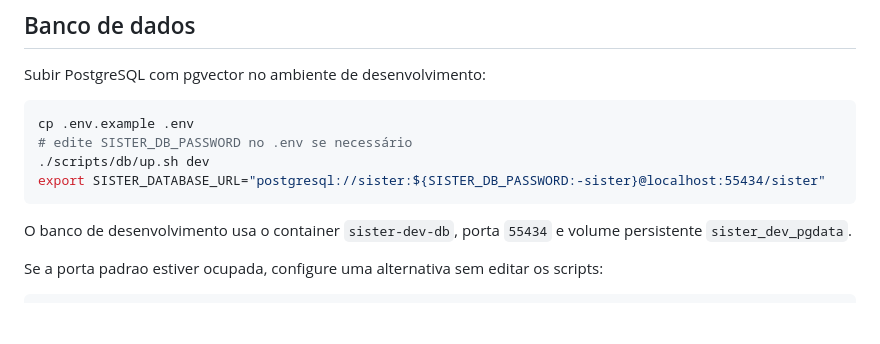
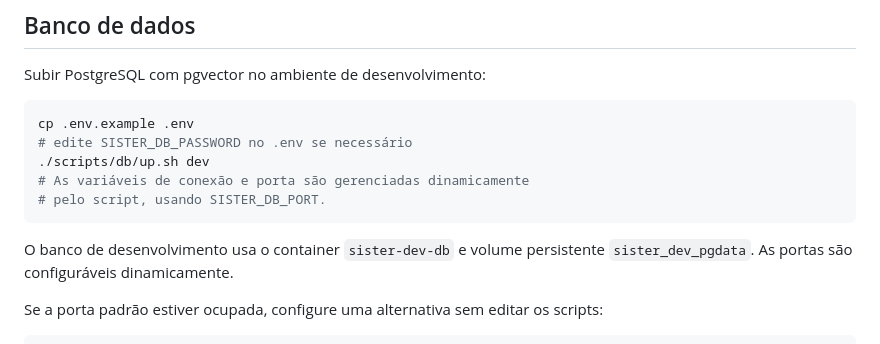
Before and after one commit to jpereiratrindade/SisTer, a Markdown page: README.md, the part around one of its changes. Drawn GitHub-style; blank space fills up the shorter version.

Commit message:
docs: remove internal database ports from governance documentation

````diff
--- a/README.md
+++ b/README.md
@@ -157,13 +157,14 @@ Subir PostgreSQL com pgvector no ambiente de desenvolvimento:
 cp .env.example .env
 # edite SISTER_DB_PASSWORD no .env se necessário
 ./scripts/db/up.sh dev
-export SISTER_DATABASE_URL="postgresql://sister:${SISTER_DB_PASSWORD:-sister}@localhost:55434/sister"
+# As variáveis de conexão e porta são gerenciadas dinamicamente
+# pelo script, usando SISTER_DB_PORT.
 ```
 
-O banco de desenvolvimento usa o container `sister-dev-db`, porta `55434` e volume
-persistente `sister_dev_pgdata`.
+O banco de desenvolvimento usa o container `sister-dev-db` e volume
+persistente `sister_dev_pgdata`. As portas são configuráveis dinamicamente.
 
-Se a porta padrao estiver ocupada, configure uma alternativa sem editar os
+Se a porta padrão estiver ocupada, configure uma alternativa sem editar os
 scripts:
 
 ```bash
````
Also changed, not shown: other parts of README.md (+1 -1 lines).
